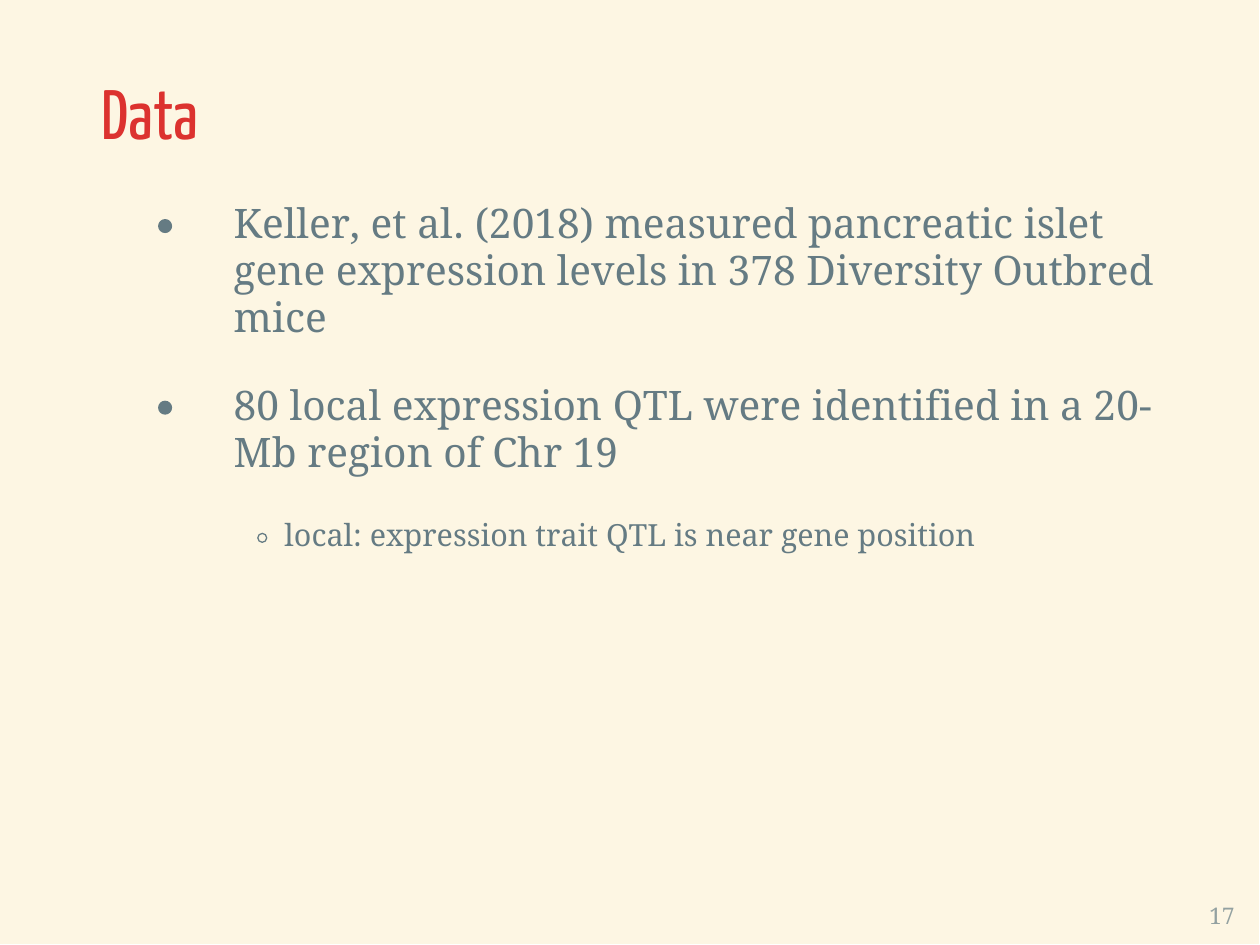
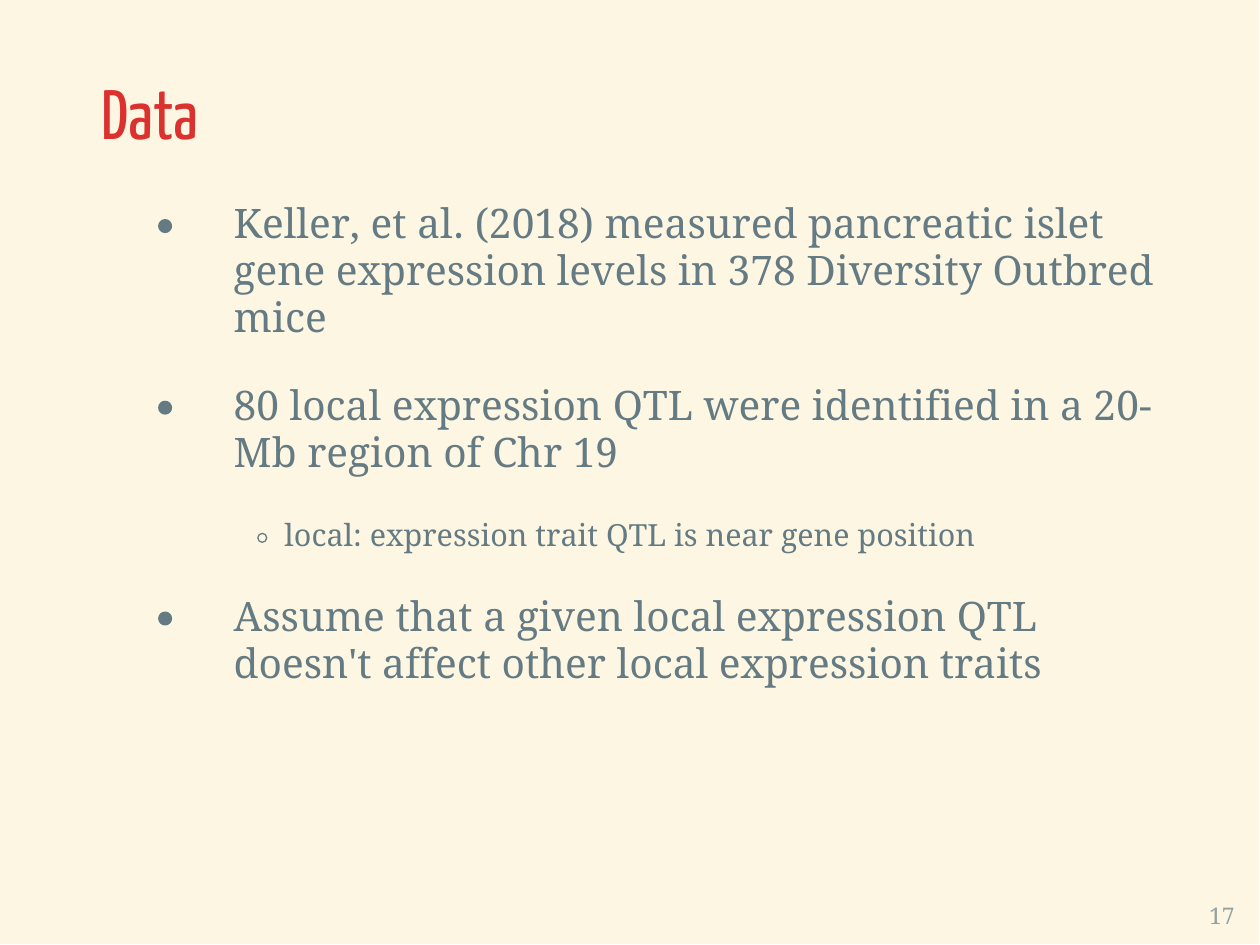
Before and after one commit to fboehm/diss-slides, an R Markdown document (diss-slides.Rmd): page 17 of 26. The pictures show the output file diss-slides.pdf that the author committed with the source.

Commit message:
updated slides

```diff
--- a/diss-slides.Rmd
+++ b/diss-slides.Rmd
@@ -370,6 +370,8 @@ class: inverse, middle, center
 
     - local: expression trait QTL is near gene position
 
+- Assume that a given local expression QTL doesn't affect other local expression traits
+
 
 ---
 
```
Also changed, not shown: diss-slides.html, diss-slides.pdf.
